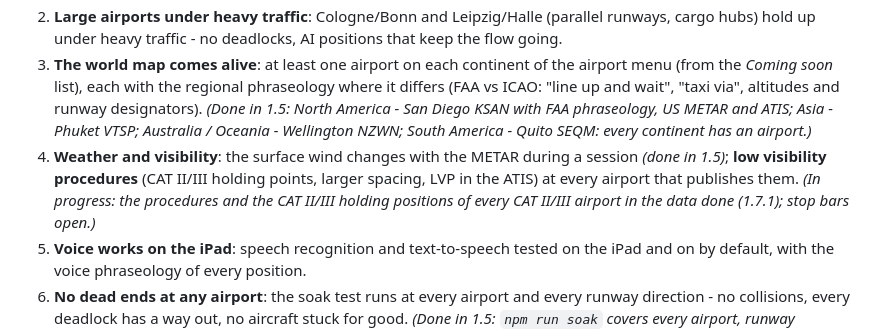
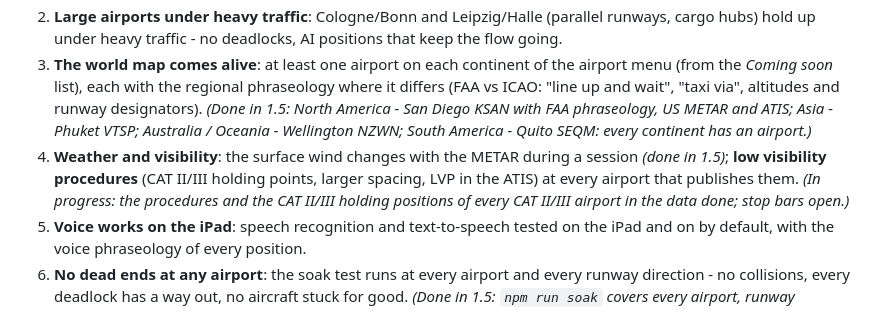
Before and after one commit to LinoKing09/ultimate-atc, a Markdown page: docs/roadmap.md, the part around the change. Rendered like a GitHub page.

Commit message:
Roadmap: no version number for the unreleased CAT II/III work
Co-Authored-By: Claude Opus 5.5 <noreply@anthropic.com>
Claude-Session: https://claude.ai/code/session_01V7AnP45kYnPveYB77LMBY8

```diff
--- a/docs/roadmap.md
+++ b/docs/roadmap.md
@@ -46,7 +46,7 @@ Version 2.0 is the next major version: from a tower simulator with many airports
 1. **Approach / Departure playable**: a radar position (Approach, Departure or both combined) at least at Stuttgart - vectoring, altitude and speed instructions, ILS / RNP clearances, sequencing onto final with the real spacing, hand-offs to and from Tower and Center - with an AI for it when it is not staffed (as today). Top-down: one controller can work everything from Delivery to Approach.
 2. **Large airports under heavy traffic**: Cologne/Bonn and Leipzig/Halle (parallel runways, cargo hubs) hold up under heavy traffic - no deadlocks, AI positions that keep the flow going.
 3. **The world map comes alive**: at least one airport on each continent of the airport menu (from the *Coming soon* list), each with the regional phraseology where it differs (FAA vs ICAO: "line up and wait", "taxi via", altitudes and runway designators). *(Done in 1.5: North America - San Diego KSAN with FAA phraseology, US METAR and ATIS; Asia - Phuket VTSP; Australia / Oceania - Wellington NZWN; South America - Quito SEQM: every continent has an airport.)*
-4. **Weather and visibility**: the surface wind changes with the METAR during a session *(done in 1.5)*; **low visibility procedures** (CAT II/III holding points, larger spacing, LVP in the ATIS) at every airport that publishes them. *(In progress: the procedures and the CAT II/III holding positions of every CAT II/III airport in the data done (1.7.1); stop bars open.)*
+4. **Weather and visibility**: the surface wind changes with the METAR during a session *(done in 1.5)*; **low visibility procedures** (CAT II/III holding points, larger spacing, LVP in the ATIS) at every airport that publishes them. *(In progress: the procedures and the CAT II/III holding positions of every CAT II/III airport in the data done; stop bars open.)*
 5. **Voice works on the iPad**: speech recognition and text-to-speech tested on the iPad and on by default, with the voice phraseology of every position.
 6. **No dead ends at any airport**: the soak test runs at every airport and every runway direction - no collisions, every deadlock has a way out, no aircraft stuck for good. *(Done in 1.5: `npm run soak` covers every airport, runway direction and staffing; kept green for new airports.)*
 7. **Quality**: every airport passes the chart checks of the recipe (nothing ends in nothing, every apron, no invented designators); the performance budget is met on an iPad with heavy traffic at the largest airport; documentation and in-app help complete; benchmark statistics comparing 2.0 with 1.0 in [benchmarks.md](benchmarks.md).
```
